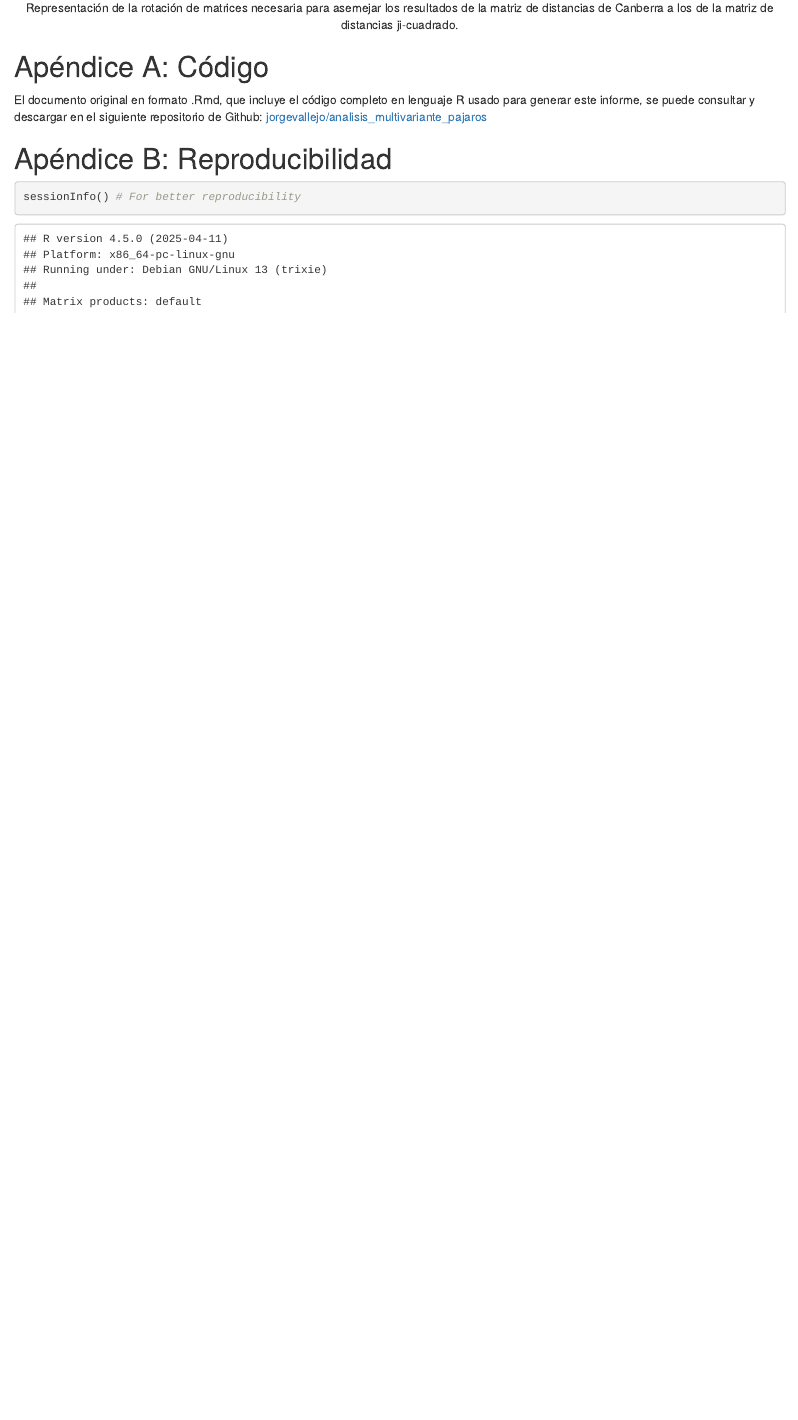
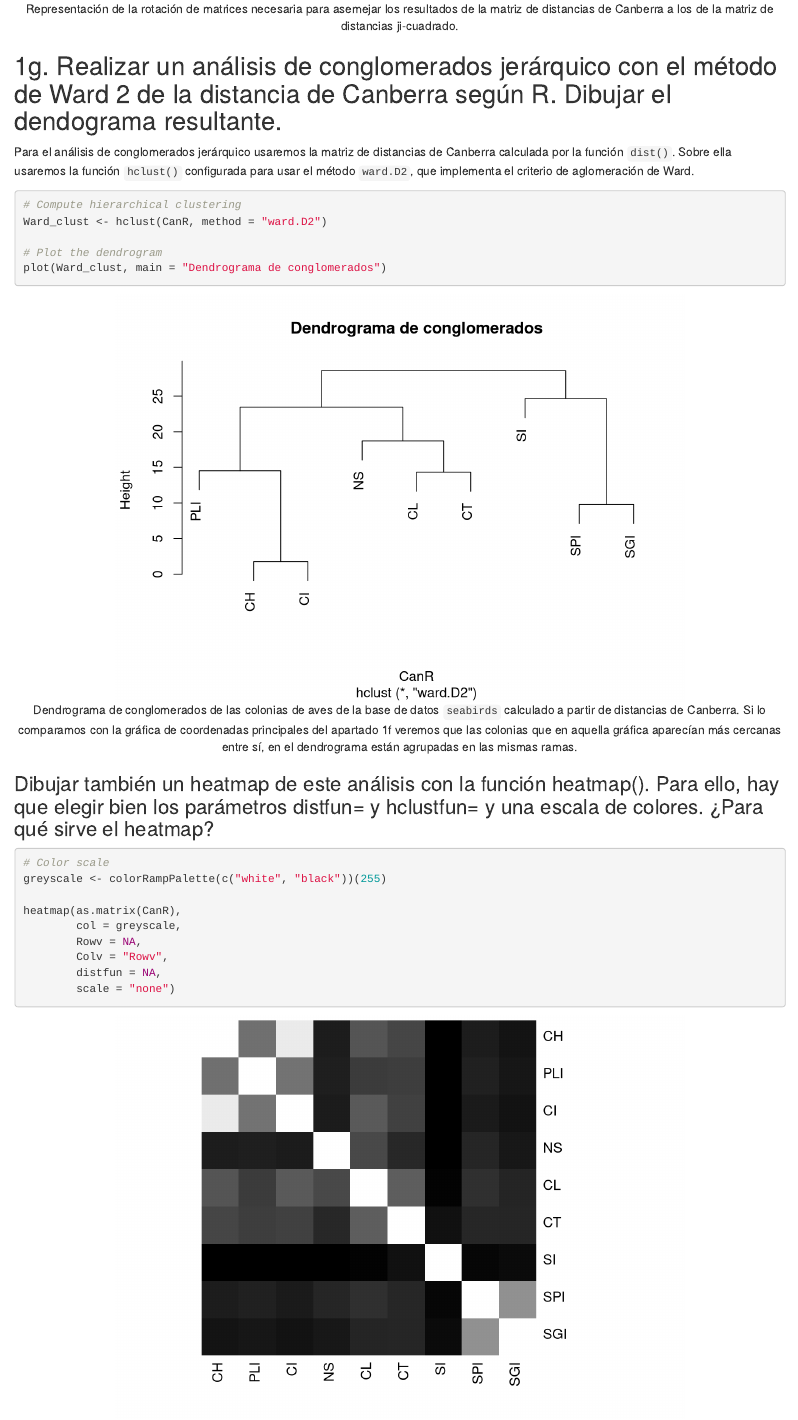
Before and after one commit to jorgevallejo/analisis_multivariante_pajaros, an R Markdown document (jorge_vallejo_AM_PEC2.Rmd): the page in a window 1100 px wide, from 1600 px down before the commit and from 1670 px down after it, so that both start at the same text. Rendered offline with R 4.5, knitr and Pandoc, with nearby package versions.

Commit message:
Solve exercise 1g
Dendrogram from Canberra distance matrix.
Heatmap from Canberra distance matrix. I would have liked to add a color scale and reorder the colonies, but I haven't found the way to do it with the function heatmap().

````diff
--- a/jorge_vallejo_AM_PEC2.Rmd
+++ b/jorge_vallejo_AM_PEC2.Rmd
@@ -581,3 +581,28 @@
 
 
 
+## 1g. Realizar un análisis de conglomerados jerárquico con el método de Ward 2 de la distancia de Canberra según R. Dibujar el dendograma resultante.
+
+Para el análisis de conglomerados jerárquico usaremos la matriz de distancias de Canberra calculada por la función `dist()`. Sobre ella usaremos la función `hclust()` configurada para usar el método `ward.D2`, que implementa el criterio de aglomeración de Ward.
+
+```{r Canberra dendrogram, fig.cap="Dendrograma de conglomerados de las colonias de aves de la base de datos `seabirds` calculado a partir de distancias de Canberra. Si lo comparamos con la gráfica de coordenadas principales del apartado 1f veremos que las colonias que en aquella gráfica aparecían más cercanas entre sí, en el dendrograma están agrupadas en las mismas ramas."}
+# Compute hierarchical clustering
+Ward_clust <- hclust(CanR, method = "ward.D2")
+
+# Plot the dendrogram
+plot(Ward_clust, main = "Dendrograma de conglomerados")
+```
+
+
+### Dibujar también un heatmap de este análisis con la función heatmap(). Para ello, hay que elegir bien los parámetros distfun= y hclustfun= y una escala de colores. ¿Para qué sirve el heatmap?
+
+```{r Canberra heatmap, fig.cap="Mapa de calor de la matriz de distancias de Canberra entre las colonias de aves. La distancia está codificada como una escala de grises desde el blanco (distancia 0) hasta el negro (distancia máxima)."}
+# Color scale
+greyscale <- colorRampPalette(c("white", "black"))(255)
+
+heatmap(as.matrix(CanR),
+        col = greyscale,
+        Rowv = NA,
+        Colv = "Rowv",
+        distfun = NA,
+        scale = "none")
````
Also changed, not shown: results/jorge_vallejo_AM_PEC2.html, jorge_vallejo_AM_PEC2.Rmd (7 more changed lines).
